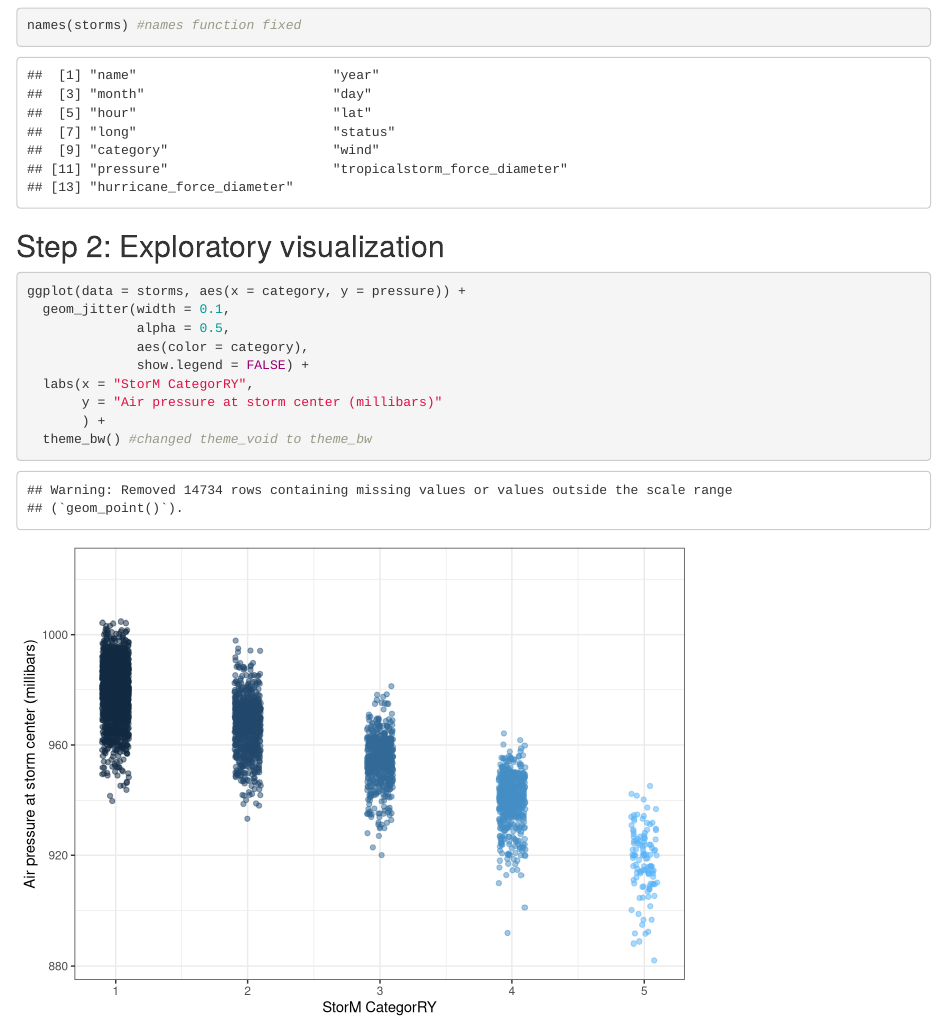
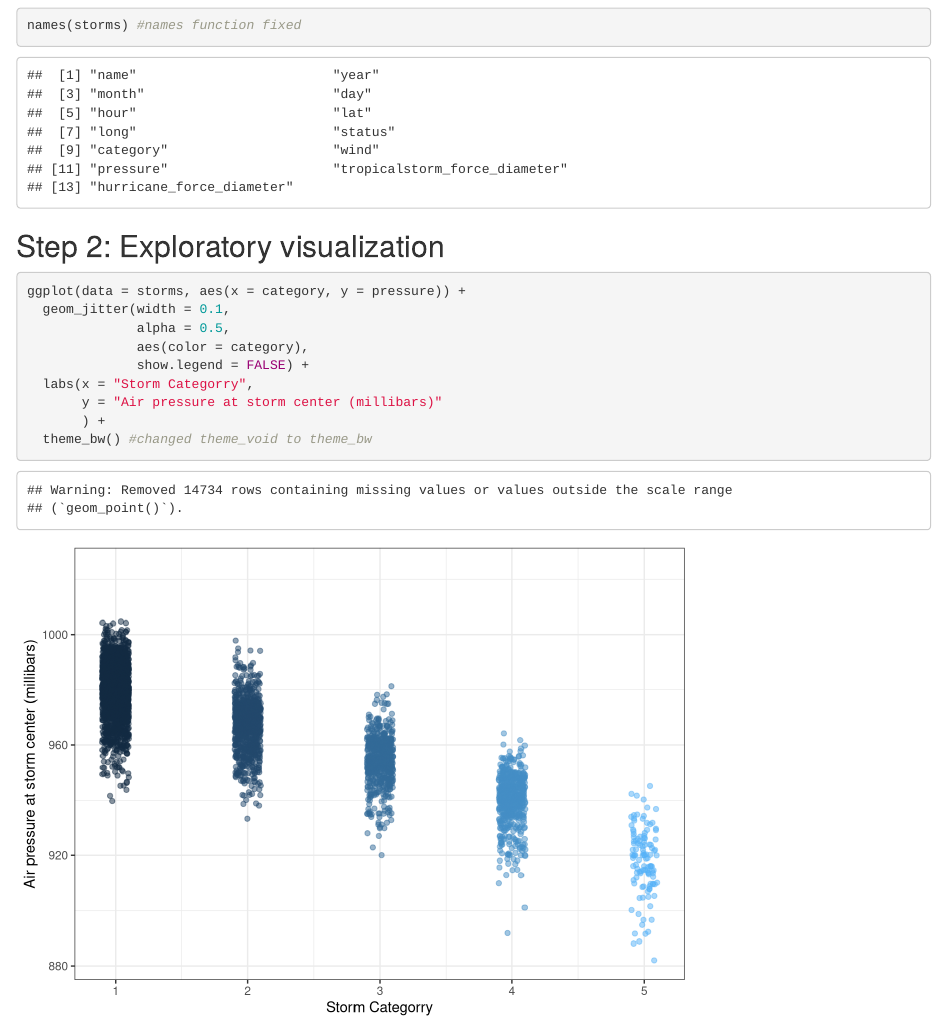
Before and after one commit to dsclafani/week9_issues, an R Markdown document (got_issues.Rmd): the page in a window 1100 px wide, from 920 px down. Rendered offline with R 4.5, knitr and Pandoc, with nearby package versions; code that draws random numbers runs with fixed seeds of ours.

Commit message:
x axis fixed #4

```diff
--- a/got_issues.Rmd
+++ b/got_issues.Rmd
@@ -31,7 +31,7 @@ ggplot(data = storms, aes(x = category, y = pressure)) +
               alpha = 0.5,
               aes(color = category),
               show.legend = FALSE) +
-  labs(x = "StorM CategorRY",
+  labs(x = "Storm Categorry",
        y = "Air pressure at storm center (millibars)"
        ) +
   theme_bw() #changed theme_void to theme_bw
```
